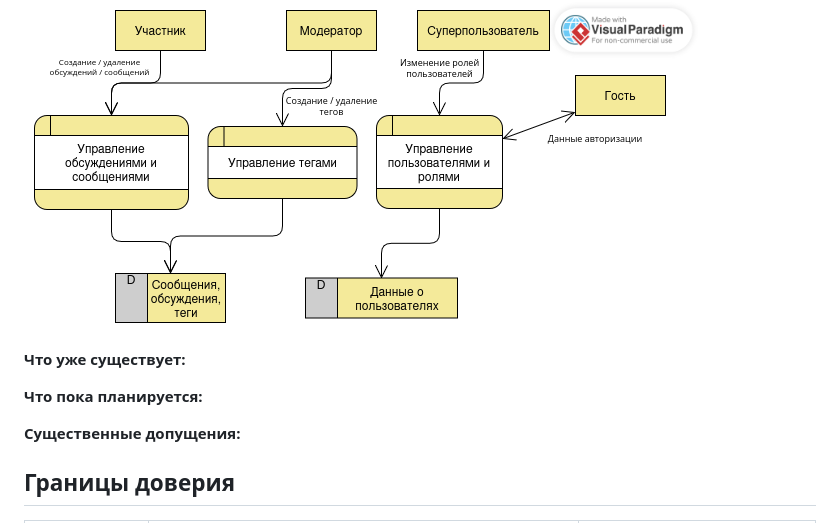
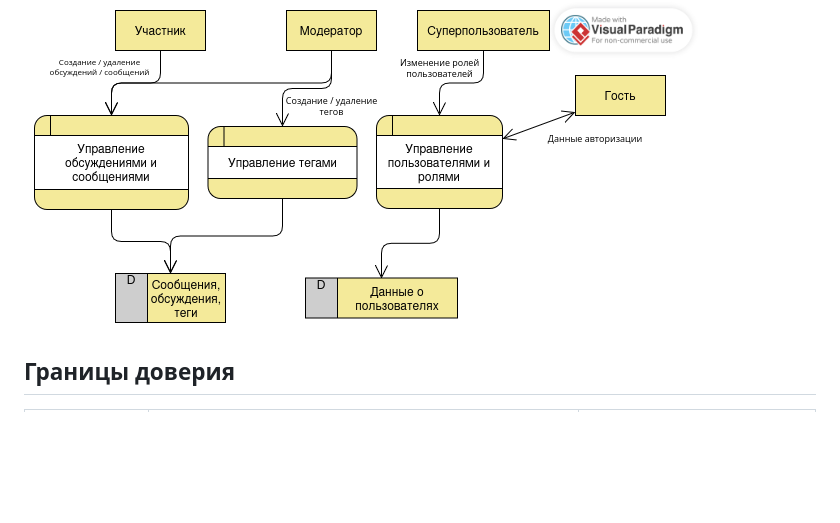
Before and after one commit to Omeba/RBPOrepo, a Markdown page: THREAT_MODEL.md, the part around the change. Drawn GitHub-style; blank space fills up the shorter version.

Commit message:
Подчищены файлы

```diff
--- a/THREAT_MODEL.md
+++ b/THREAT_MODEL.md
@@ -9,12 +9,6 @@
 `Пользователь -> веб-клиент -> сервер приложения -> база данных`
 
 Здесь под пользователем понимаются гость, участник, модератор и суперпользователь. Для удобства и подробности модель продукта представлена визуально: ![модель](model.png)
-
-**Что уже существует:**
-
-**Что пока планируется:**
-
-**Существенные допущения:**
 
 ## Границы доверия
 
```
